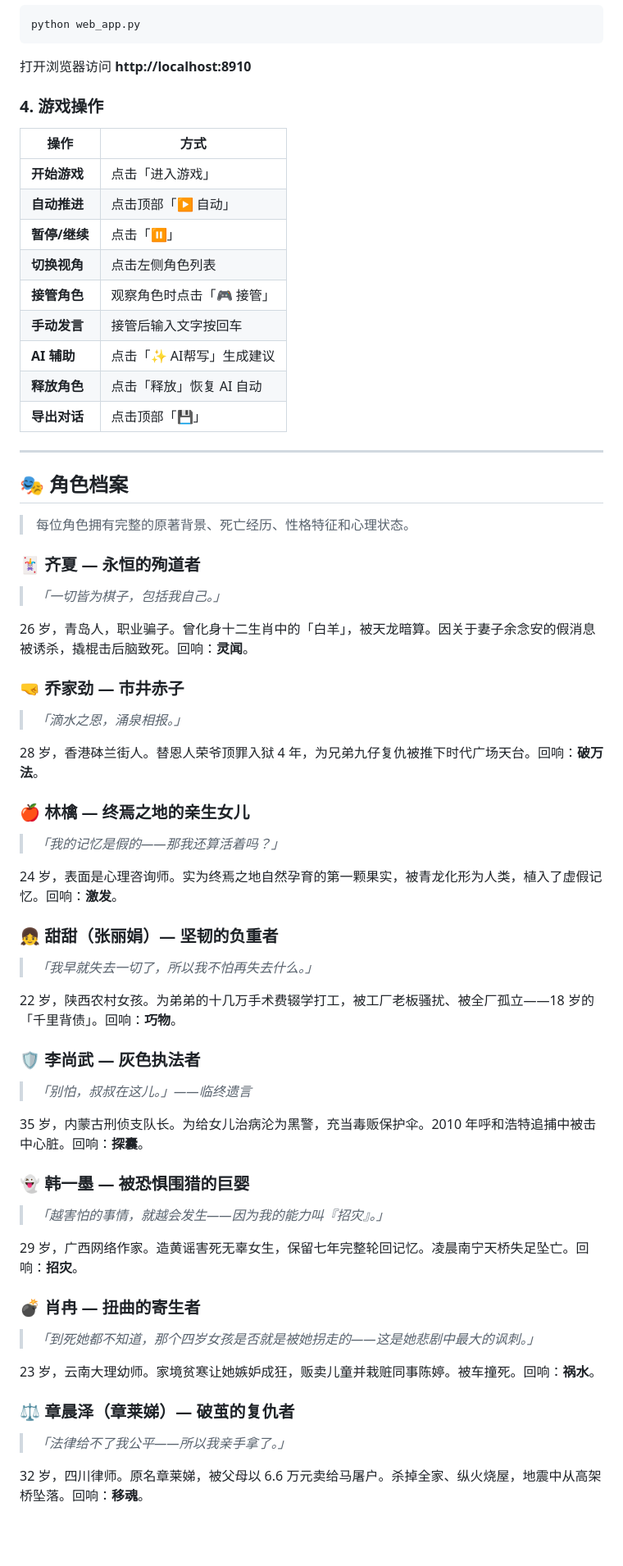
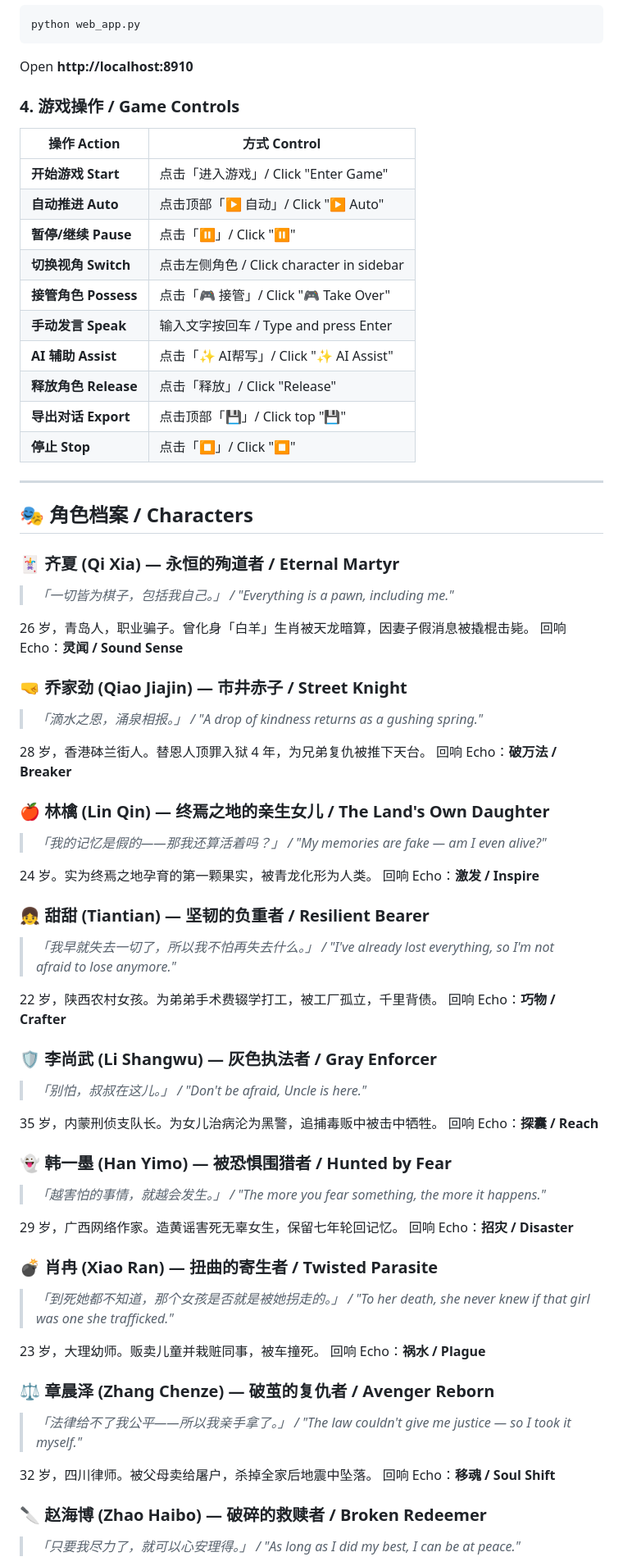
Before and after one commit to vwfm76b4dw-code/liar-game, a Markdown page: README.md, the part around one of its changes. Shown at 82% size. Rendered like a GitHub page; blank space fills up the shorter version.

````diff
--- a/README.md
+++ b/README.md
@@ -120,65 +161,75 @@ DEEPSEEK_MODEL=deepseek-v4-pro
 python web_app.py
 ```
 
-打开浏览器访问 **http://localhost:8910**
+Open **http://localhost:8910**
 
-### 4. 游戏操作
+### 4. 游戏操作 / Game Controls
 
-| 操作 | 方式 |
-|------|------|
-| **开始游戏** | 点击「进入游戏」|
-| **自动推进** | 点击顶部「▶ 自动」|
-| **暂停/继续** | 点击「⏸」|
-| **切换视角** | 点击左侧角色列表 |
-| **接管角色** | 观察角色时点击「🎮 接管」|
-| **手动发言** | 接管后输入文字按回车 |
-| **AI 辅助** | 点击「✨ AI帮写」生成建议 |
-| **释放角色** | 点击「释放」恢复 AI 自动 |
-| **导出对话** | 点击顶部「💾」|
+| 操作 Action | 方式 Control |
+|------------|-------------|
+| **开始游戏 Start** | 点击「进入游戏」/ Click "Enter Game" |
+| **自动推进 Auto** | 点击顶部「▶ 自动」/ Click "▶ Auto" |
+| **暂停/继续 Pause** | 点击「⏸」/ Click "⏸" |
+| **切换视角 Switch** | 点击左侧角色 / Click character in sidebar |
+| **接管角色 Possess** | 点击「🎮 接管」/ Click "🎮 Take Over" |
+| **手动发言 Speak** | 输入文字按回车 / Type and press Enter |
+| **AI 辅助 Assist** | 点击「✨ AI帮写」/ Click "✨ AI Assist" |
+| **释放角色 Release** | 点击「释放」/ Click "Release" |
+| **导出对话 Export** | 点击顶部「💾」/ Click top "💾" |
+| **停止 Stop** | 点击「⏹」/ Click "⏹" |
 
 ---
 
-## 🎭 角色档案
+## 🎭 角色档案 / Characters
 
-> 每位角色拥有完整的原著背景、死亡经历、性格特征和心理状态。
+### 🃏 齐夏 (Qi Xia) — 永恒的殉道者 / Eternal Martyr
+> *「一切皆为棋子，包括我自己。」 / "Everything is a pawn, including me."*
 
-### 🃏 齐夏 — 永恒的殉道者
-> *「一切皆为棋子，包括我自己。」*
+26 岁，青岛人，职业骗子。曾化身「白羊」生肖被天龙暗算，因妻子假消息被撬棍击毙。
+回响 Echo：**灵闻 / Sound Sense**
 
-26 岁，青岛人，职业骗子。曾化身十二生肖中的「白羊」，被天龙暗算。因关于妻子余念安的假消息被诱杀，撬棍击后脑致死。回响：**灵闻**。
+### 🤜 乔家劲 (Qiao Jiajin) — 市井赤子 / Street Knight
+> *「滴水之恩，涌泉相报。」 / "A drop of kindness returns as a gushing spring."*
 
-### 🤜 乔家劲 — 市井赤子
-> *「滴水之恩，涌泉相报。」*
+28 岁，香港砵兰街人。替恩人顶罪入狱 4 年，为兄弟复仇被推下天台。
+回响 Echo：**破万法 / Breaker**
 
-28 岁，香港砵兰街人。替恩人荣爷顶罪入狱 4 年，为兄弟九仔复仇被推下时代广场天台。回响：**破万法**。
+### 🍎 林檎 (Lin Qin) — 终焉之地的亲生女儿 / The Land's Own Daughter
+> *「我的记忆是假的——那我还算活着吗？」 / "My memories are fake — am I even alive?"*
 
-### 🍎 林檎 — 终焉之地的亲生女儿
-> *「我的记忆是假的——那我还算活着吗？」*
+24 岁。实为终焉之地孕育的第一颗果实，被青龙化形为人类。
+回响 Echo：**激发 / Inspire**
 
-24 岁，表面是心理咨询师。实为终焉之地自然孕育的第一颗果实，被青龙化形为人类，植入了虚假记忆。回响：**激发**。
+### 👧 甜甜 (Tiantian) — 坚韧的负重者 / Resilient Bearer
+> *「我早就失去一切了，所以我不怕再失去什么。」 / "I've already lost everything, so I'm not afraid to lose anymore."*
 
-### 👧 甜甜（张丽娟）— 坚韧的负重者
-> *「我早就失去一切了，所以我不怕再失去什么。」*
+22 岁，陕西农村女孩。为弟弟手术费辍学打工，被工厂孤立，千里背债。
+回响 Echo：**巧物 / Crafter**
 
-22 岁，陕西农村女孩。为弟弟的十几万手术费辍学打工，被工厂老板骚扰、被全厂孤立——18 岁的「千里背债」。回响：**巧物**。
+### 🛡️ 李尚武 (Li Shangwu) — 灰色执法者 / Gray Enforcer
+> *「别怕，叔叔在这儿。」 / "Don't be afraid, Uncle is here."*
 
-### 🛡️ 李尚武 — 灰色执法者
-> *「别怕，叔叔在这儿。」——临终遗言*
+35 岁，内蒙刑侦支队长。为女儿治病沦为黑警，追捕毒贩中被击中牺牲。
+回响 Echo：**探囊 / Reach**
 
-35 岁，内蒙古刑侦支队长。为给女儿治病沦为黑警，充当毒贩保护伞。2010 年呼和浩特追捕中被击中心脏。回响：**探囊**。
+### 👻 韩一墨 (Han Yimo) — 被恐惧围猎者 / Hunted by Fear
+> *「越害怕的事情，就越会发生。」 / "The more you fear something, the more it happens."*
 
-### 👻 韩一墨 — 被恐惧围猎的巨婴
-> *「越害怕的事情，就越会发生——因为我的能力叫『招灾』。」*
+29 岁，广西网络作家。造黄谣害死无辜女生，保留七年轮回记忆。
+回响 Echo：**招灾 / Disaster**
 
-29 岁，广西网络作家。造黄谣害死无辜女生，保留七年完整轮回记忆。凌晨南宁天桥失足坠亡。回响：**招灾**。
+### 💣 肖冉 (Xiao Ran) — 扭曲的寄生者 / Twisted Parasite
+> *「到死她都不知道，那个女孩是否就是被她拐走的。」 / "To her death, she never knew if that girl was one she trafficked."*
 
-### 💣 肖冉 — 扭曲的寄生者
-> *「到死她都不知道，那个四岁女孩是否就是被她拐走的——这是她悲剧中最大的讽刺。」*
+23 岁，大理幼师。贩卖儿童并栽赃同事，被车撞死。
+回响 Echo：**祸水 / Plague**
 
-23 岁，云南大理幼师。家境贫寒让她嫉妒成狂，贩卖儿童并栽赃同事陈婷。被车撞死。回响：**祸水**。
+### ⚖️ 章晨泽 (Zhang Chenze) — 破茧的复仇者 / Avenger Reborn
+> *「法律给不了我公平——所以我亲手拿了。」 / "The law couldn't give me justice — so I took it myself."*
 
-### ⚖️ 章晨泽（章莱娣）— 破茧的复仇者
-> *「法律给不了我公平——所以我亲手拿了。」*
+32 岁，四川律师。被父母卖给屠户，杀掉全家后地震中坠落。
+回响 Echo：**移魂 / Soul Shift**
 
-32 岁，四川律师。原名章莱娣，被父母以 6.6 万元卖给马屠户。杀掉全家、纵火烧屋，地震中从高架桥坠落。回响：**移魂**。
+### 🔪 赵海博 (Zhao Haibo) — 破碎的救赎者 / Broken Redeemer
+> *「只要我尽力了，就可以心安理得。」 / "As long as I did my best, I can be at peace."*
 
````
Also changed, not shown: other parts of README.md (+150 -100 lines).
